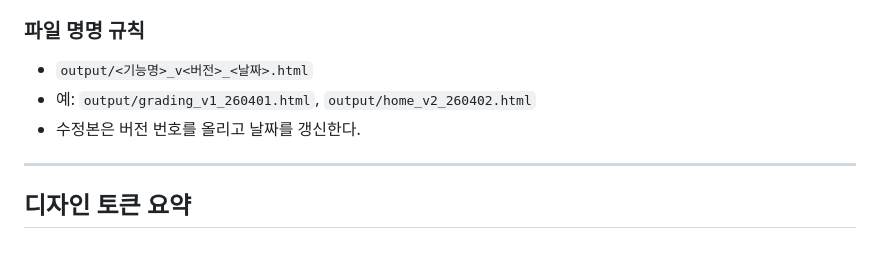
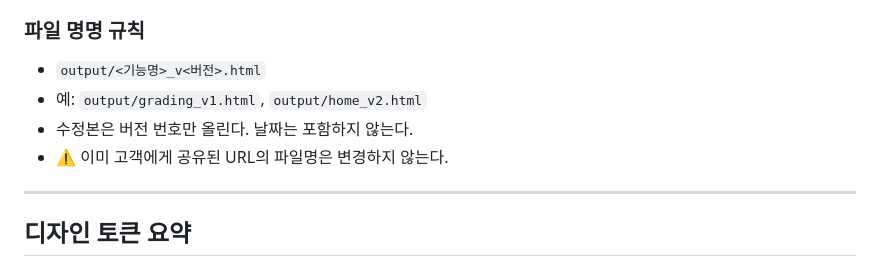
Before and after one commit to obkim-lgtm/hiai-mockup, a Markdown page: CLAUDE.md, the part around the change. Rendered like a GitHub page.

Commit message:
chore: 파일 명명 규칙에서 날짜 제거 (앞으로 _v버전 만 사용)
Co-Authored-By: Claude Sonnet 4.6 <noreply@anthropic.com>

```diff
--- a/CLAUDE.md
+++ b/CLAUDE.md
@@ -37,9 +37,10 @@
 - 사용자가 목업 흐름을 한 파일에서 순서대로 확인할 수 있어야 한다.
 
 ### 파일 명명 규칙
-- `output/<기능명>_v<버전>_<날짜>.html`
-- 예: `output/grading_v1_260401.html`, `output/home_v2_260402.html`
-- 수정본은 버전 번호를 올리고 날짜를 갱신한다.
+- `output/<기능명>_v<버전>.html`
+- 예: `output/grading_v1.html`, `output/home_v2.html`
+- 수정본은 버전 번호만 올린다. 날짜는 포함하지 않는다.
+- ⚠️ 이미 고객에게 공유된 URL의 파일명은 변경하지 않는다.
 
 ---
 
```
